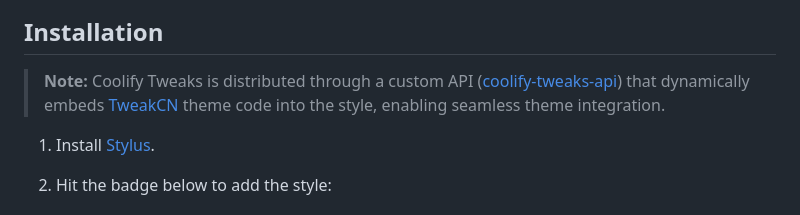
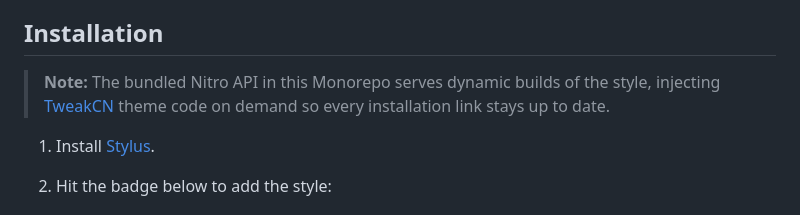
Before and after one commit to techwithanirudh/coolify-tweaks, a Markdown page: README.md, the part around the change. Rendered like a GitHub page.

```diff
--- a/README.md
+++ b/README.md
@@ -34,7 +34,7 @@ I cleaned up the spacing, adjusted the colors, tweaked the typography, and gave
 
 ## Installation
 
-> **Note:** Coolify Tweaks is distributed through a custom API ([coolify-tweaks-api](https://github.com/techwithanirudh/coolify-tweaks-api)) that dynamically embeds [TweakCN](https://tweakcn.com) theme code into the style, enabling seamless theme integration.
+> **Note:** The bundled Nitro API in this Monorepo serves dynamic builds of the style, injecting [TweakCN](https://tweakcn.com) theme code on demand so every installation link stays up to date.
 
 1. Install [Stylus](https://add0n.com/stylus.html).
 2. Hit the badge below to add the style:
```
